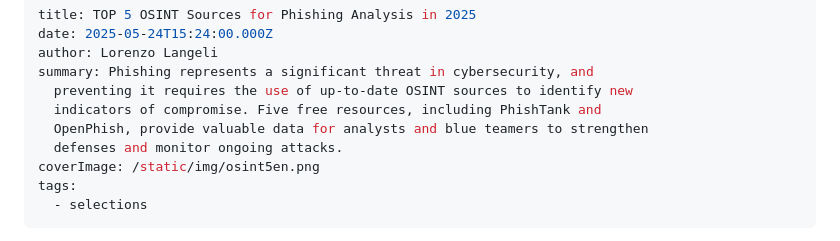
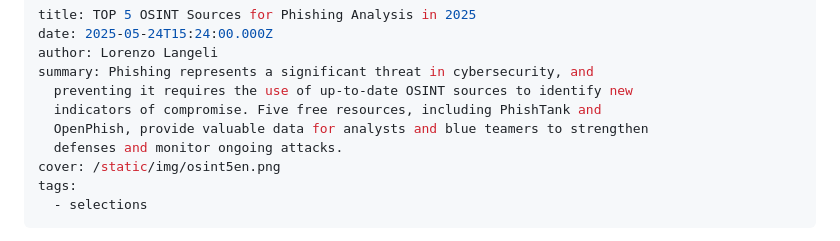
Before and after one commit to 8bit-security/8bitsecurity-web, a Markdown page: posts/top-5-osint-sources-for-phishing-analysis-in-2025.md, the part around the change. Drawn GitHub-style.

Commit message:
beta commit

```diff
--- a/posts/top-5-osint-sources-for-phishing-analysis-in-2025.md
+++ b/posts/top-5-osint-sources-for-phishing-analysis-in-2025.md
@@ -7,7 +7,7 @@ summary: Phishing represents a significant threat in cybersecurity, and
   indicators of compromise. Five free resources, including PhishTank and
   OpenPhish, provide valuable data for analysts and blue teamers to strengthen
   defenses and monitor ongoing attacks.
-coverImage: /static/img/osint5en.png
+cover: /static/img/osint5en.png
 tags:
   - selections
 ---
```
